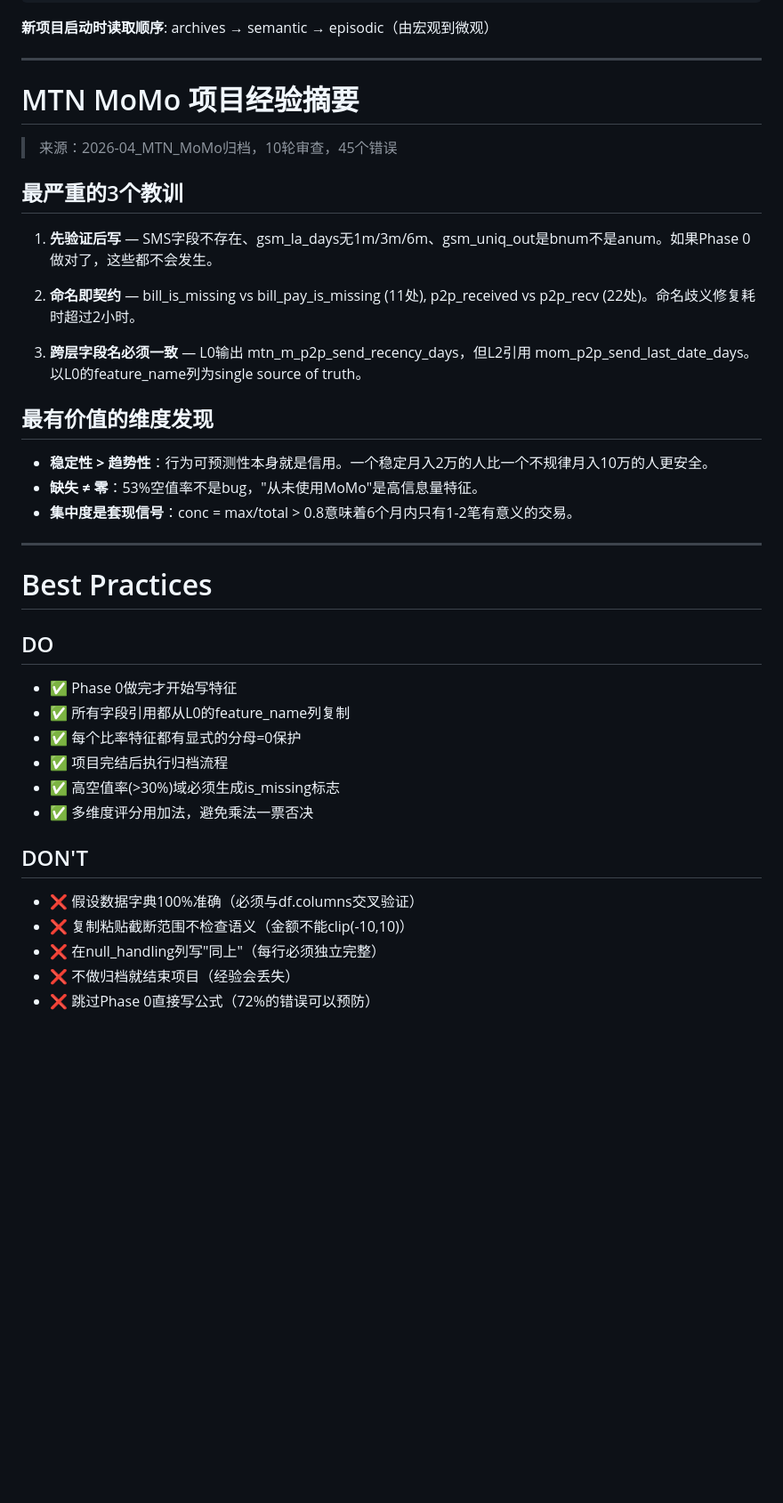
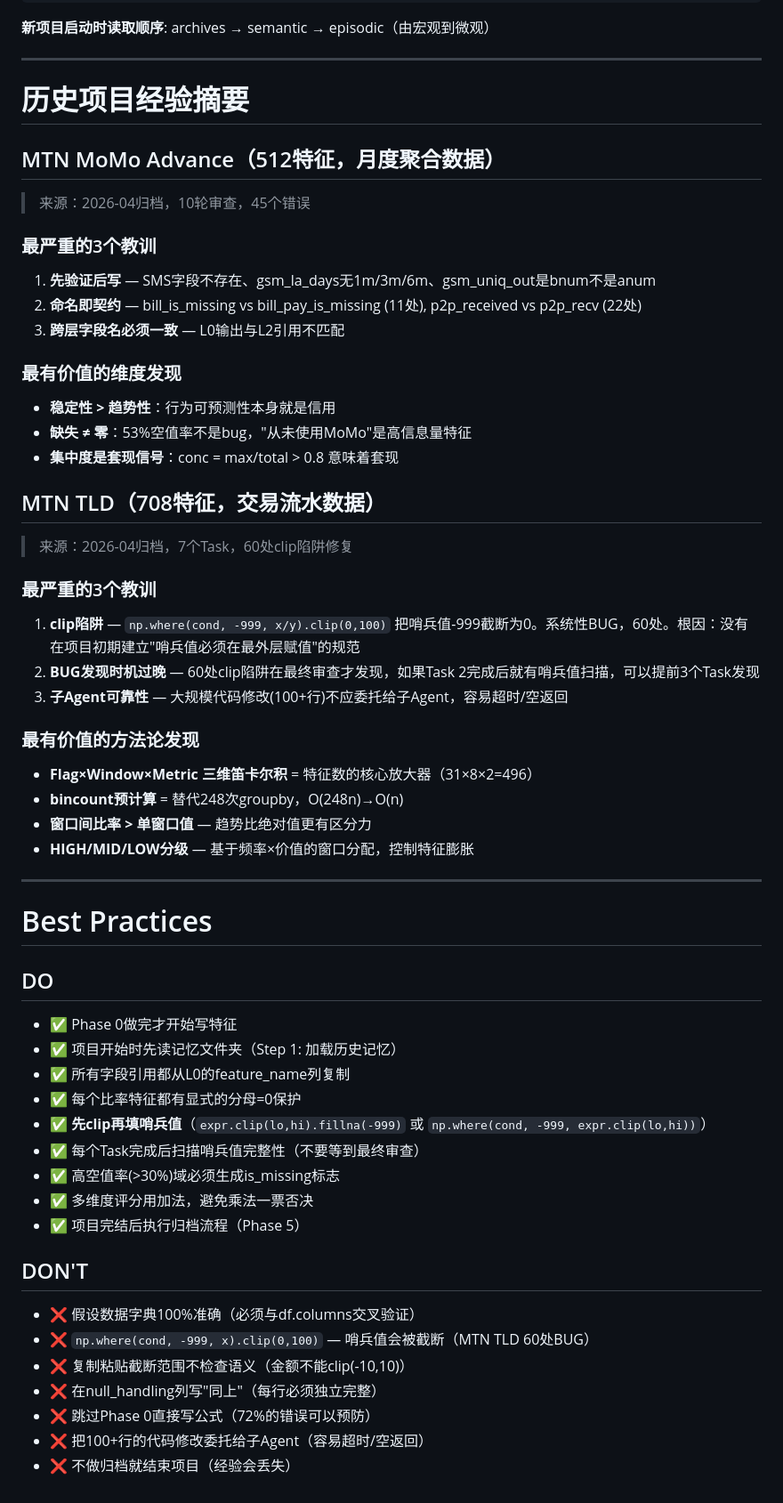
Before and after one commit to Ace-Chris/chris-risk-workbench, a Markdown page: skills/feature-engineering/SKILL.md, the part around one of its changes. Shown at 89% size. GitHub-like rendering; blank space fills up the shorter version.

```diff
--- a/skills/feature-engineering/SKILL.md
+++ b/skills/feature-engineering/SKILL.md
@@ -318,23 +417,34 @@ episodic/*.json          ← 具体故事（"MTN第7轮发现SMS不存在"）
 
 ---
 
-# MTN MoMo 项目经验摘要
+# 历史项目经验摘要
 
-> 来源：2026-04_MTN_MoMo归档，10轮审查，45个错误
+## MTN MoMo Advance（512特征，月度聚合数据）
+> 来源：2026-04归档，10轮审查，45个错误
 
-## 最严重的3个教训
+### 最严重的3个教训
+1. **先验证后写** — SMS字段不存在、gsm_la_days无1m/3m/6m、gsm_uniq_out是bnum不是anum
+2. **命名即契约** — bill_is_missing vs bill_pay_is_missing (11处), p2p_received vs p2p_recv (22处)
+3. **跨层字段名必须一致** — L0输出与L2引用不匹配
 
-1. **先验证后写** — SMS字段不存在、gsm_la_days无1m/3m/6m、gsm_uniq_out是bnum不是anum。如果Phase 0做对了，这些都不会发生。
+### 最有价值的维度发现
+- **稳定性 > 趋势性**：行为可预测性本身就是信用
+- **缺失 ≠ 零**：53%空值率不是bug，"从未使用MoMo"是高信息量特征
+- **集中度是套现信号**：conc = max/total > 0.8 意味着套现
 
-2. **命名即契约** — bill_is_missing vs bill_pay_is_missing (11处), p2p_received vs p2p_recv (22处)。命名歧义修复耗时超过2小时。
+## MTN TLD（708特征，交易流水数据）
+> 来源：2026-04归档，7个Task，60处clip陷阱修复
 
-3. **跨层字段名必须一致** — L0输出 mtn_m_p2p_send_recency_days，但L2引用 mom_p2p_send_last_date_days。以L0的feature_name列为single source of truth。
+### 最严重的3个教训
+1. **clip陷阱** — `np.where(cond, -999, x/y).clip(0,100)` 把哨兵值-999截断为0。系统性BUG，60处。根因：没有在项目初期建立"哨兵值必须在最外层赋值"的规范
+2. **BUG发现时机过晚** — 60处clip陷阱在最终审查才发现，如果Task 2完成后就有哨兵值扫描，可以提前3个Task发现
+3. **子Agent可靠性** — 大规模代码修改(100+行)不应委托给子Agent，容易超时/空返回
 
-## 最有价值的维度发现
-
-- **稳定性 > 趋势性**：行为可预测性本身就是信用。一个稳定月入2万的人比一个不规律月入10万的人更安全。
-- **缺失 ≠ 零**：53%空值率不是bug，"从未使用MoMo"是高信息量特征。
-- **集中度是套现信号**：conc = max/total > 0.8意味着6个月内只有1-2笔有意义的交易。
+### 最有价值的方法论发现
+- **Flag×Window×Metric 三维笛卡尔积** = 特征数的核心放大器（31×8×2=496）
+- **bincount预计算** = 替代248次groupby，O(248n)→O(n)
+- **窗口间比率 > 单窗口值** — 趋势比绝对值更有区分力
+- **HIGH/MID/LOW分级** — 基于频率×价值的窗口分配，控制特征膨胀
 
 ---
 
@@ -342,15 +452,20 @@ episodic/*.json          ← 具体故事（"MTN第7轮发现SMS不存在"）
 
 ## DO
 - ✅ Phase 0做完才开始写特征
+- ✅ 项目开始时先读记忆文件夹（Step 1: 加载历史记忆）
 - ✅ 所有字段引用都从L0的feature_name列复制
 - ✅ 每个比率特征都有显式的分母=0保护
-- ✅ 项目完结后执行归档流程
+- ✅ **先clip再填哨兵值**（`expr.clip(lo,hi).fillna(-999)` 或 `np.where(cond, -999, expr.clip(lo,hi))`）
+- ✅ 每个Task完成后扫描哨兵值完整性（不要等到最终审查）
 - ✅ 高空值率(>30%)域必须生成is_missing标志
 - ✅ 多维度评分用加法，避免乘法一票否决
+- ✅ 项目完结后执行归档流程（Phase 5）
 
 ## DON'T
 - ❌ 假设数据字典100%准确（必须与df.columns交叉验证）
+- ❌ `np.where(cond, -999, x).clip(0,100)` — 哨兵值会被截断（MTN TLD 60处BUG）
 - ❌ 复制粘贴截断范围不检查语义（金额不能clip(-10,10)）
 - ❌ 在null_handling列写"同上"（每行必须独立完整）
+- ❌ 跳过Phase 0直接写公式（72%的错误可以预防）
+- ❌ 把100+行的代码修改委托给子Agent（容易超时/空返回）
 - ❌ 不做归档就结束项目（经验会丢失）
-- ❌ 跳过Phase 0直接写公式（72%的错误可以预防）
```
Also changed, not shown: other parts of skills/feature-engineering/SKILL.md (+112 -13 lines), 1 other file.
